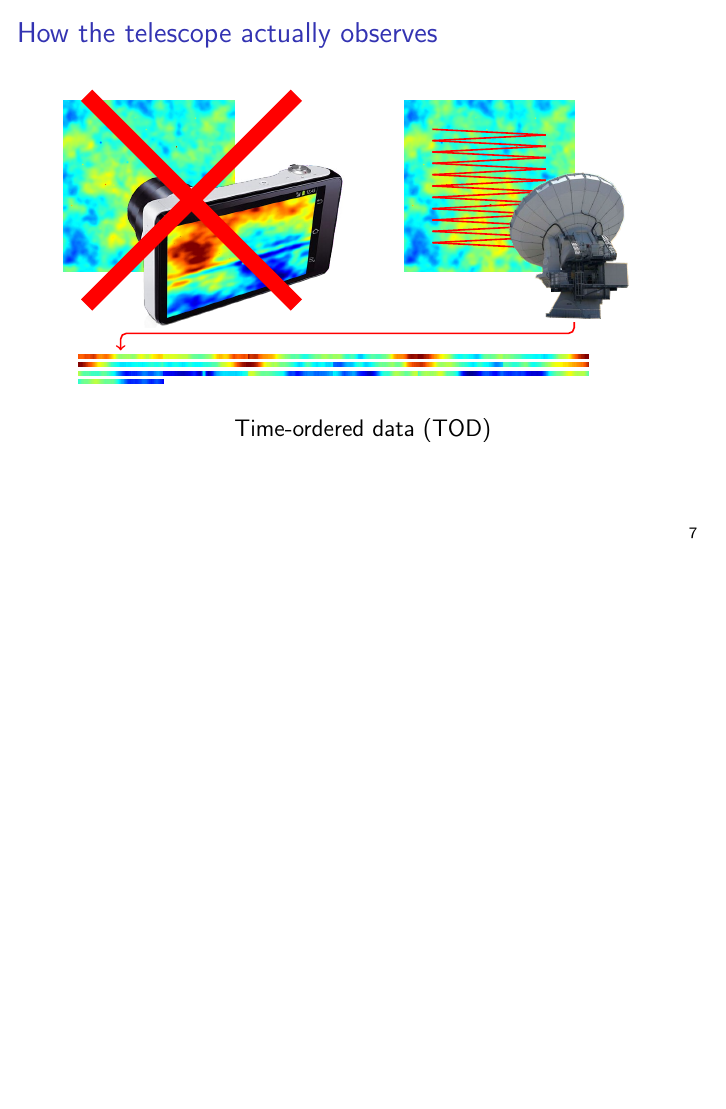
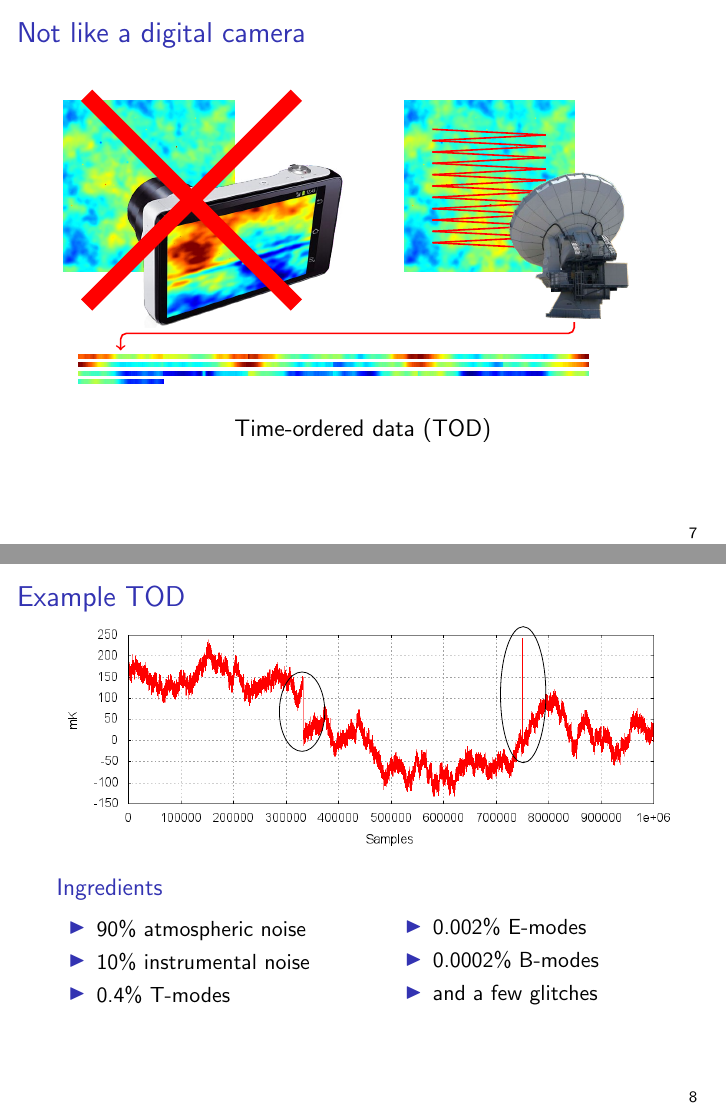
Before and after one commit to amaurea/talk-bmode, LaTeX slides (main.tex): page 31 of 43 before the commit and pages 32 and 39 of 51 after it, the two joined at a grey line, the shorter picture padded with empty space. Compiled offline with pdfLaTeX.

Commit message:
Added example TOD

```diff
--- a/main.tex
+++ b/main.tex
@@ -155,7 +155,7 @@
 \end{center}
 \end{frame}
 
-\begin{frame}{How the telescope actually observes}
+\begin{frame}{Not like a digital camera}
 	\begin{tikzpicture}[bad/.style={line width=8pt,red},scan/.style={thick,red}]
 		\node at (0,0) (A) {\includegraphics[height=3cm]{out_dirty/06_dust_teb_0.png}};
 		\uncover<2->{%
@@ -224,7 +224,38 @@
 		\node at (-0.5,-3.45) {\includegraphics[height=0.7mm,width=1.5cm]{out_dirty/scanrow388.png}};}
 	\end{tikzpicture}
 	\begin{center}
-		\uncover<11->{\large Time-ordered data (TOD)}
+		\uncover<12->{\large Time-ordered data (TOD)}
+	\end{center}
+\end{frame}
+
+\begin{frame}{Example TOD}
+	\begin{center}
+		\vspace{-1.5cm}
+		\begin{tikzpicture}
+			\node at (0,0) {\includegraphics[width=\textwidth]{example_tod.png}};
+			\uncover<7->{%
+			\draw (-1.2, 0.4) ellipse (4mm and 7mm);
+			\draw (2.70,0.7) ellipse (4mm and 12mm);}
+		\end{tikzpicture}
+		\uncover<2->{%
+		\begin{block}{Ingredients}
+			\begin{columns}
+				\begin{column}{5cm}
+					\begin{itemize}
+						\item<2-> 90\% atmospheric noise
+						\item<3-> 10\% instrumental noise
+						\item<4-> 0.4\% T-modes
+					\end{itemize}
+				\end{column}
+				\begin{column}{5cm}
+					\begin{itemize}
+						\item<5-> 0.002\% E-modes
+						\item<6-> 0.0002\% B-modes
+						\item<7-> and a few glitches
+					\end{itemize}
+				\end{column}
+			\end{columns}
+		\end{block}}
 	\end{center}
 \end{frame}
 
```
Also changed, not shown: example_tod.png (added).
